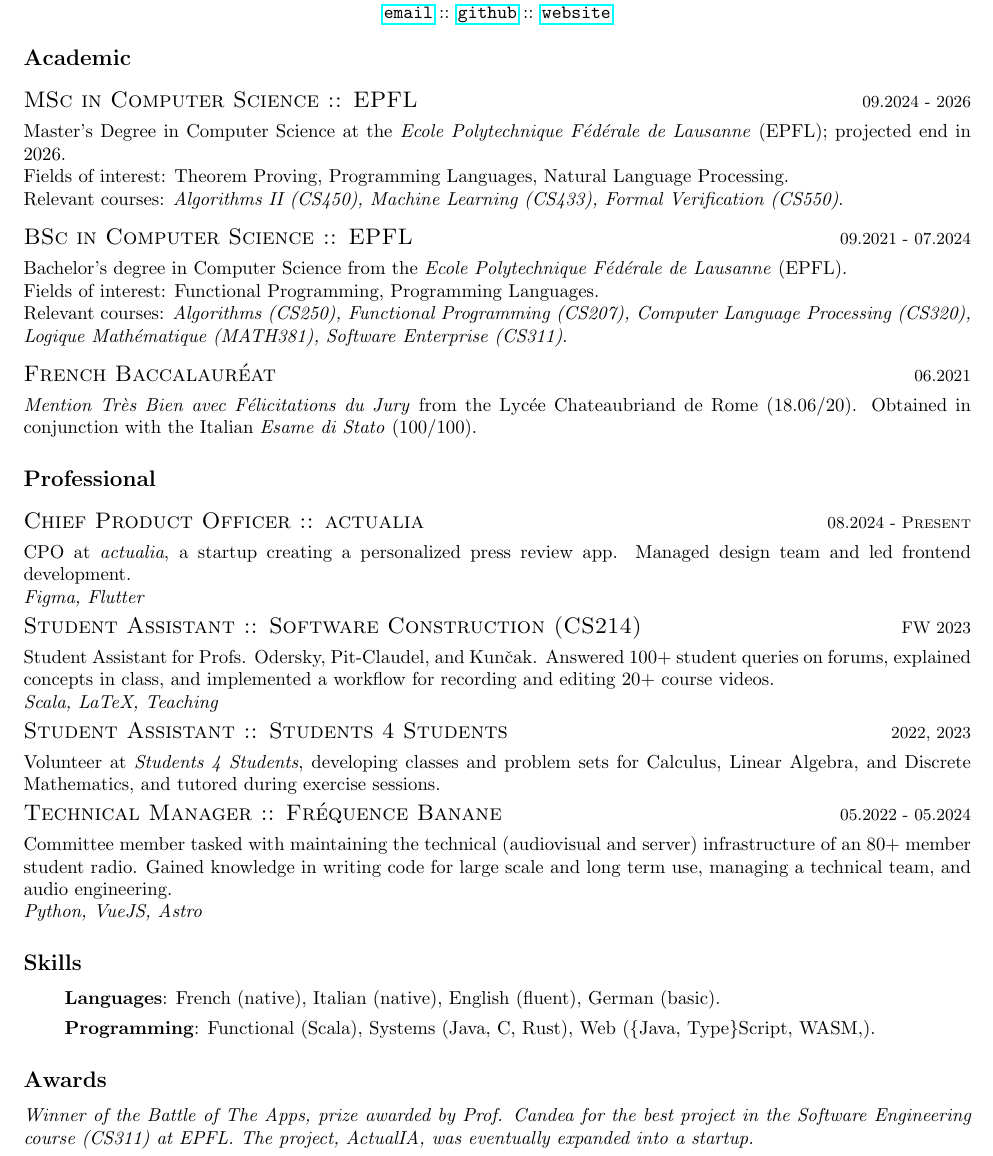
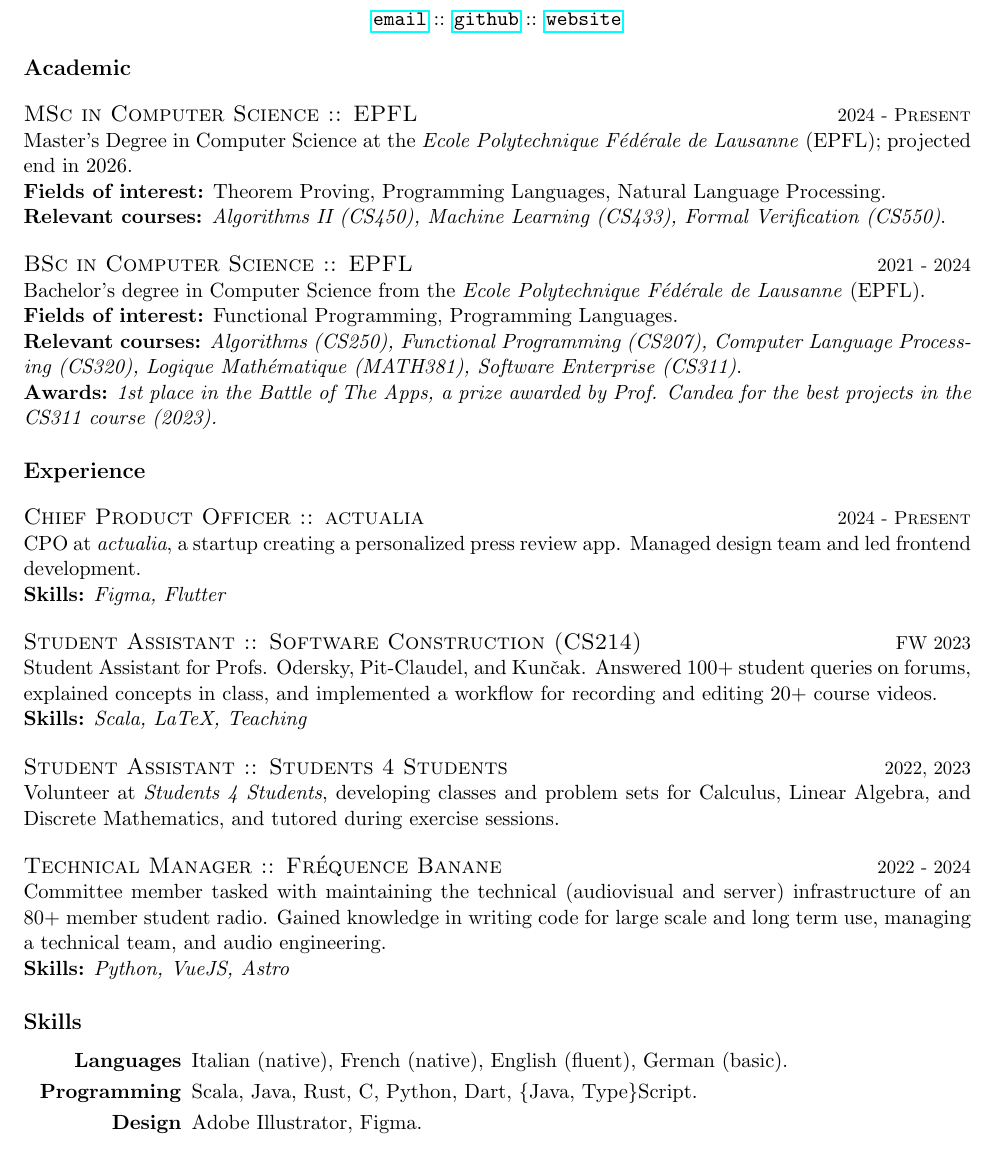
Before and after one commit to quartztz/CV, a LaTeX document (main.tex): part of the page, cut so that both start at the same text. Compiled offline with pdfLaTeX.

Commit message:
feat: margin revision

```diff
--- a/main.tex
+++ b/main.tex
@@ -1,4 +1,4 @@
-\documentclass[10pt]{article}
+\documentclass[11pt]{article}
 
 \usepackage[margin=0.75in]{geometry}
 \usepackage{changepage}
@@ -8,8 +8,7 @@
 
 \def\labelitemi{\ensuremath{\triangleright}}
 \renewcommand{\url}[1]{{\texttt{#1}}}
-\renewcommand{\line}[2]{{\vspace{4pt} \large \noindent\textsc{#1} \hfill \small{#2}}\vspace{4pt}}
-
+\renewcommand{\line}[2]{{\vspace{4pt} \large \noindent\textsc{#1} \hfill \small{#2}}\vspace{0pt}}
 
 \begin{document}
 
@@ -33,63 +32,58 @@
 
   \subsection*{Academic}
 
-  \line{MSc in Computer Science :: EPFL}{09.2024 - 2026}
+  \line{MSc in Computer Science :: EPFL}{2024 - \textsc{Present}}
 
   Master's Degree in Computer Science at the \textit{Ecole Polytechnique Fédérale de Lausanne} (EPFL); projected end in 2026.
 
-  Fields of interest: Theorem Proving, Programming Languages, Natural Language Processing.
+  \textbf{Fields of interest:} Theorem Proving, Programming Languages, Natural Language Processing.
 
-  Relevant courses: \textit{Algorithms II (CS450), Machine Learning (CS433), Formal Verification (CS550)}.
-  \vspace{0.5em}
+  \textbf{Relevant courses:} \textit{Algorithms II (CS450), Machine Learning (CS433), Formal Verification (CS550)}.
 
-  \line{BSc in Computer Science :: EPFL}{09.2021 - 07.2024}
+  \vspace{0.75em}
+  \line{BSc in Computer Science :: EPFL}{2021 - 2024}
 
   Bachelor's degree in Computer Science from the \textit{Ecole Polytechnique Fédérale de Lausanne} (EPFL).
 
-  Fields of interest: Functional Programming, Programming Languages.
+  \textbf{Fields of interest:} Functional Programming, Programming Languages.
 
-  Relevant courses: \textit{Algorithms (CS250), Functional Programming (CS207), Computer Language Processing (CS320), Logique Mathématique (MATH381), Software Enterprise (CS311)}.
-  \vspace{0.5em}
+  \textbf{Relevant courses:} \textit{Algorithms (CS250), Functional Programming (CS207), Computer Language Processing (CS320), Logique Mathématique (MATH381), Software Enterprise (CS311)}.
 
-  \line{French Baccalauréat}{06.2021}
+\textbf{Awards:} \textit{1st place in the Battle of The Apps, a prize awarded by Prof. Candea for the best projects in the CS311 course (2023).}
+  \subsection*{Experience}
 
-  \textit{Mention Très Bien avec Félicitations du Jury} from the Lycée Chateaubriand de Rome (18.06/20). Obtained in conjunction with the Italian \textit{Esame di Stato} (100/100).
-
-  \subsection*{Professional}
-
-  \line{Chief Product Officer :: actualia}{08.2024 - \textsc{Present}}
+  \line{Chief Product Officer :: actualia}{2024 - \textsc{Present}}
 
   CPO at \textit{actualia}, a startup creating a personalized press review app. Managed design team and led frontend development.
 
-  \textit{Figma, Flutter}
+  \textbf{Skills:} \textit{Figma, Flutter}
+  \vspace{0.75em}
 
   \line{Student Assistant :: Software Construction (CS214)}{FW 2023}
 
   Student Assistant for Profs. Odersky, Pit-Claudel, and Kunčak. Answered 100+ student queries on forums, explained concepts in class, and implemented a workflow for recording and editing 20+ course videos.
 
-  \textit{Scala, LaTeX, Teaching}
+  \textbf{Skills:} \textit{Scala, LaTeX, Teaching}
+  \vspace{0.75em}
 
   \line{Student Assistant :: Students 4 Students}{2022, 2023}
 
   Volunteer at \textit{Students 4 Students}, developing classes and problem sets for Calculus, Linear Algebra, and Discrete Mathematics, and tutored during exercise sessions.
+  \vspace{0.75em}
 
-  \line{Technical Manager :: Fréquence Banane}{05.2022 - 05.2024}
+  \line{Technical Manager :: Fréquence Banane}{2022 - 2024}
 
   Committee member tasked with maintaining the technical (audiovisual and server) infrastructure of an 80+ member student radio. Gained knowledge in writing code for large scale and long term use, managing a technical team, and audio engineering.
 
-  \textit{Python, VueJS, Astro}
-
+  \textbf{Skills:} \textit{Python, VueJS, Astro}
   \subsection*{Skills}
 
-  \begin{adjustwidth}{}{}
+  \begin{adjustwidth}{6em}{}
     \begin{itemize}
-      \item[] \textbf{Languages}: French (native), Italian (native), English (fluent), German (basic).
-      \item[] \textbf{Programming}: Functional (Scala), Systems (Java, C, Rust), Web (\{Java, Type\}Script, WASM,).
+      \item[\textbf{Languages}] Italian (native), French (native), English (fluent), German (basic).
+      \item[\textbf{Programming}] Scala, Java, Rust, C, Python, Dart, \{Java, Type\}Script.
+      \item[\textbf{Design}] Adobe Illustrator, Figma.
     \end{itemize}
   \end{adjustwidth}
 
-  \subsection*{Awards}
-
-  \textit{Winner of the Battle of The Apps, prize awarded by Prof. Candea for the best project in the Software Engineering course (CS311) at EPFL. The project, ActualIA, was eventually expanded into a startup.}
-
 \end{document}
```
Also changed, not shown: main.pdf, main.tex (2 more changed lines).
